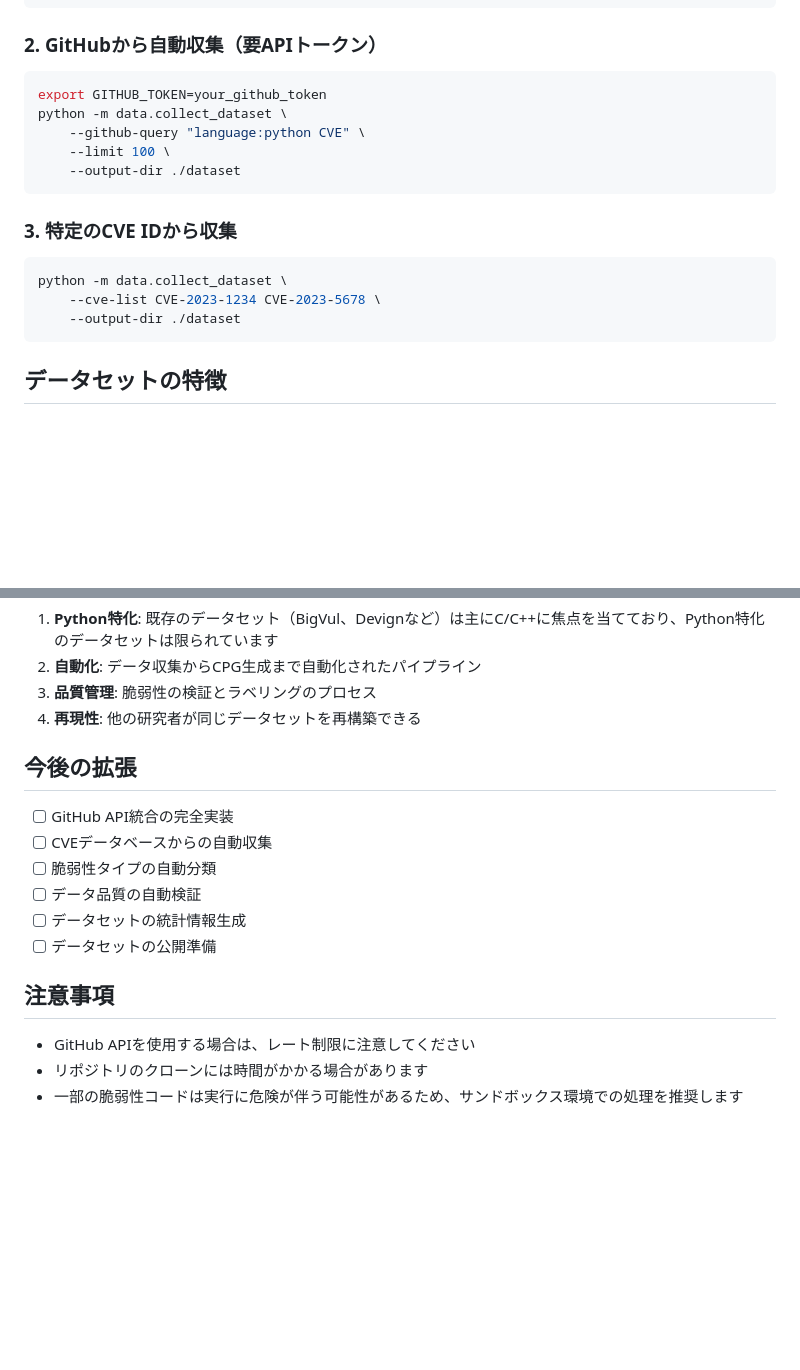
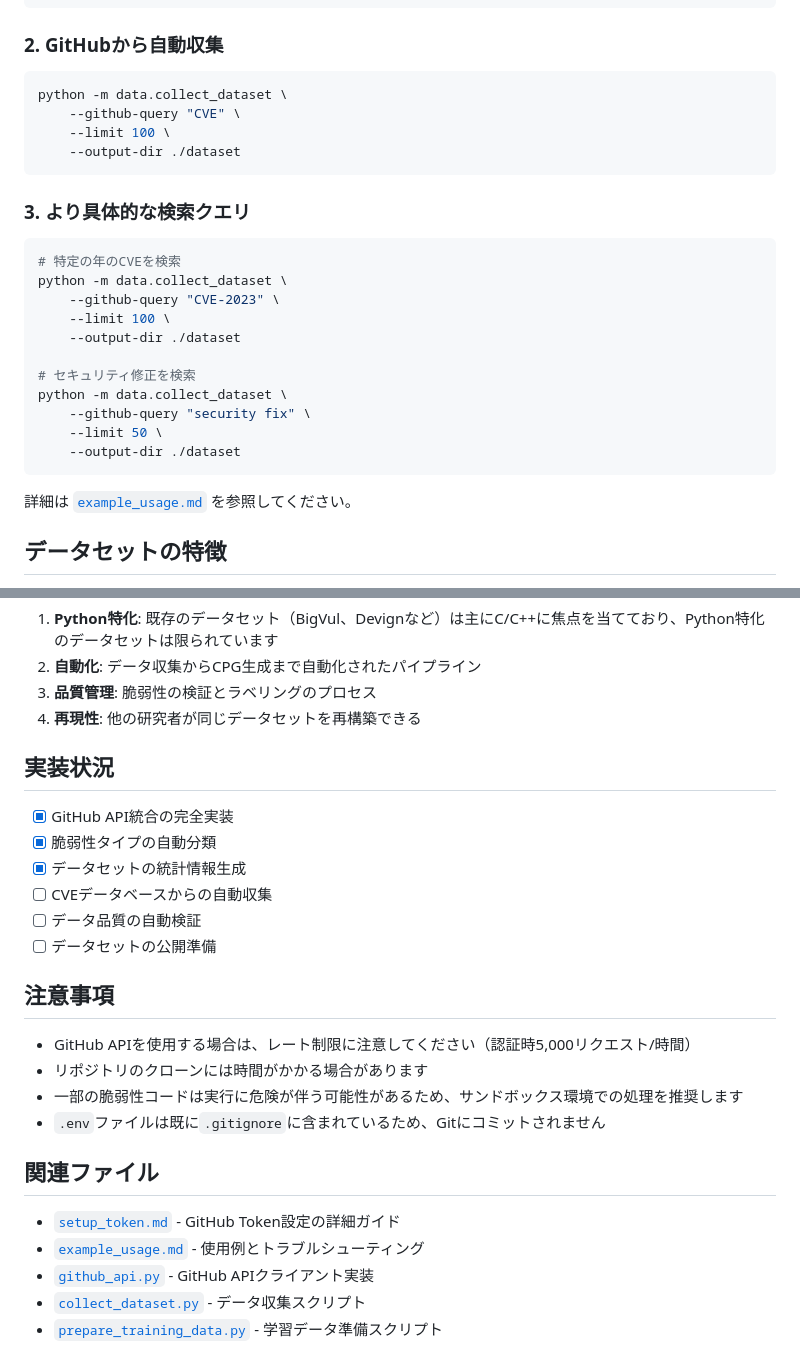
Before and after one commit to black-leg-nameko/nnast_model, a Markdown page: data/README.md, 2 parts joined by grey strips. GitHub-like rendering; blank space fills up the shorter version.

````diff
--- a/data/README.md
+++ b/data/README.md
@@ -33,23 +77,32 @@ python -m data.collect_dataset \
     --output-dir ./dataset
 ```
 
-### 2. GitHubから自動収集（要APIトークン）
+### 2. GitHubから自動収集
 
 ```bash
-export GITHUB_TOKEN=your_github_token
 python -m data.collect_dataset \
-    --github-query "language:python CVE" \
+    --github-query "CVE" \
     --limit 100 \
     --output-dir ./dataset
 ```
 
-### 3. 特定のCVE IDから収集
+### 3. より具体的な検索クエリ
 
 ```bash
+# 特定の年のCVEを検索
 python -m data.collect_dataset \
-    --cve-list CVE-2023-1234 CVE-2023-5678 \
+    --github-query "CVE-2023" \
+    --limit 100 \
+    --output-dir ./dataset
+
+# セキュリティ修正を検索
+python -m data.collect_dataset \
+    --github-query "security fix" \
+    --limit 50 \
     --output-dir ./dataset
 ```
+
+詳細は [`example_usage.md`](example_usage.md) を参照してください。
 
 ## データセットの特徴
 
@@ -67,17 +120,26 @@ python -m data.collect_dataset \
 3. **品質管理**: 脆弱性の検証とラベリングのプロセス
 4. **再現性**: 他の研究者が同じデータセットを再構築できる
 
-## 今後の拡張
+## 実装状況
 
-- [ ] GitHub API統合の完全実装
+- [x] GitHub API統合の完全実装
+- [x] 脆弱性タイプの自動分類
+- [x] データセットの統計情報生成
 - [ ] CVEデータベースからの自動収集
-- [ ] 脆弱性タイプの自動分類
 - [ ] データ品質の自動検証
-- [ ] データセットの統計情報生成
 - [ ] データセットの公開準備
 
 ## 注意事項
 
-- GitHub APIを使用する場合は、レート制限に注意してください
+- GitHub APIを使用する場合は、レート制限に注意してください（認証時5,000リクエスト/時間）
 - リポジトリのクローンには時間がかかる場合があります
 - 一部の脆弱性コードは実行に危険が伴う可能性があるため、サンドボックス環境での処理を推奨します
+- `.env`ファイルは既に`.gitignore`に含まれているため、Gitにコミットされません
+
+## 関連ファイル
+
+- [`setup_token.md`](setup_token.md) - GitHub Token設定の詳細ガイド
+- [`example_usage.md`](example_usage.md) - 使用例とトラブルシューティング
+- [`github_api.py`](github_api.py) - GitHub APIクライアント実装
+- [`collect_dataset.py`](collect_dataset.py) - データ収集スクリプト
+- [`prepare_training_data.py`](prepare_training_data.py) - 学習データ準備スクリプト
````
Also changed, not shown: other parts of data/README.md (+45 -1 lines).
